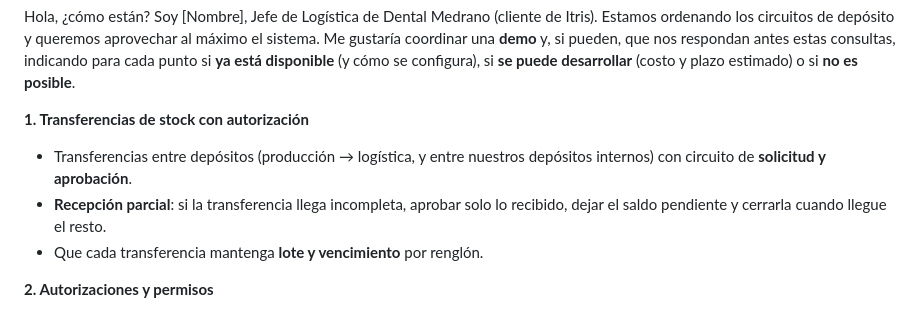
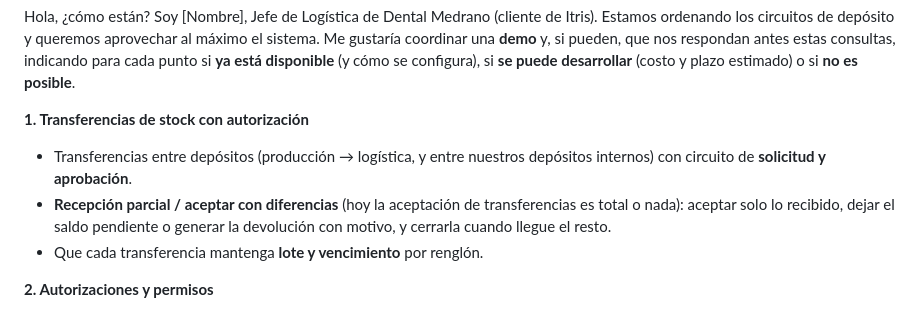
Before and after one commit to gonadri2014-commits/aprendizaje, a Markdown page: dental-medrano/MENSAJE-ITRIS.md, the part around the change. Drawn GitHub-style.

Commit message:
Análisis de aceptación de transferencias (capacitación 4)
Co-Authored-By: Claude Opus 5.5 <noreply@anthropic.com>
Claude-Session: https://claude.ai/code/session_017J2HzKcRGHg8hj2Vs6uwYQ

```diff
--- a/dental-medrano/MENSAJE-ITRIS.md
+++ b/dental-medrano/MENSAJE-ITRIS.md
@@ -6,7 +6,7 @@ Hola, ¿cómo están? Soy [Nombre], Jefe de Logística de Dental Medrano (client
 
 **1. Transferencias de stock con autorización**
 - Transferencias entre depósitos (producción → logística, y entre nuestros depósitos internos) con circuito de **solicitud y aprobación**.
-- **Recepción parcial**: si la transferencia llega incompleta, aprobar solo lo recibido, dejar el saldo pendiente y cerrarla cuando llegue el resto.
+- **Recepción parcial / aceptar con diferencias** (hoy la aceptación de transferencias es total o nada): aceptar solo lo recibido, dejar el saldo pendiente o generar la devolución con motivo, y cerrarla cuando llegue el resto.
 - Que cada transferencia mantenga **lote y vencimiento** por renglón.
 
 **2. Autorizaciones y permisos**
```
Also changed, not shown: dental-medrano/ANALISIS-TRANSFERENCIAS.md (added, +25 -0 lines).
